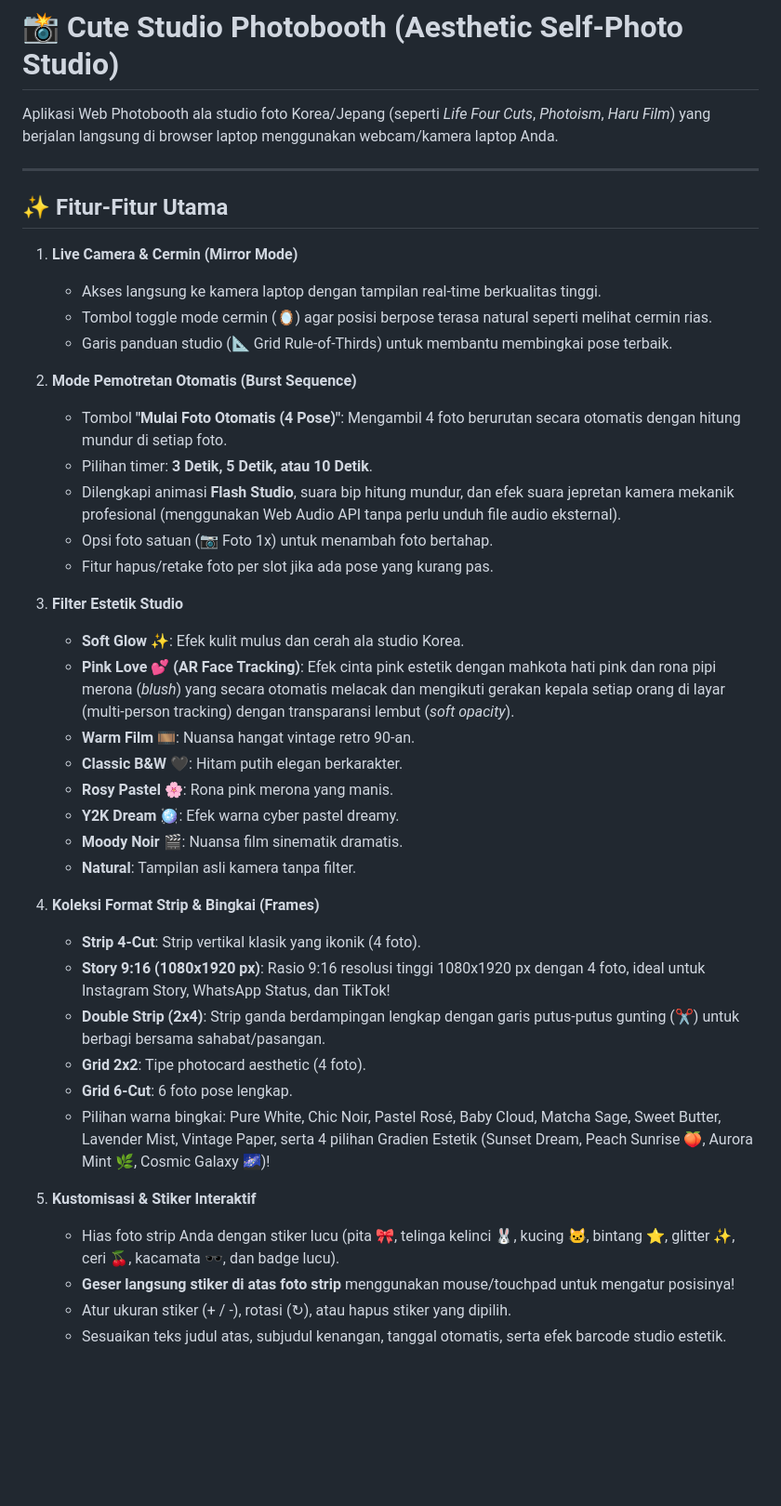
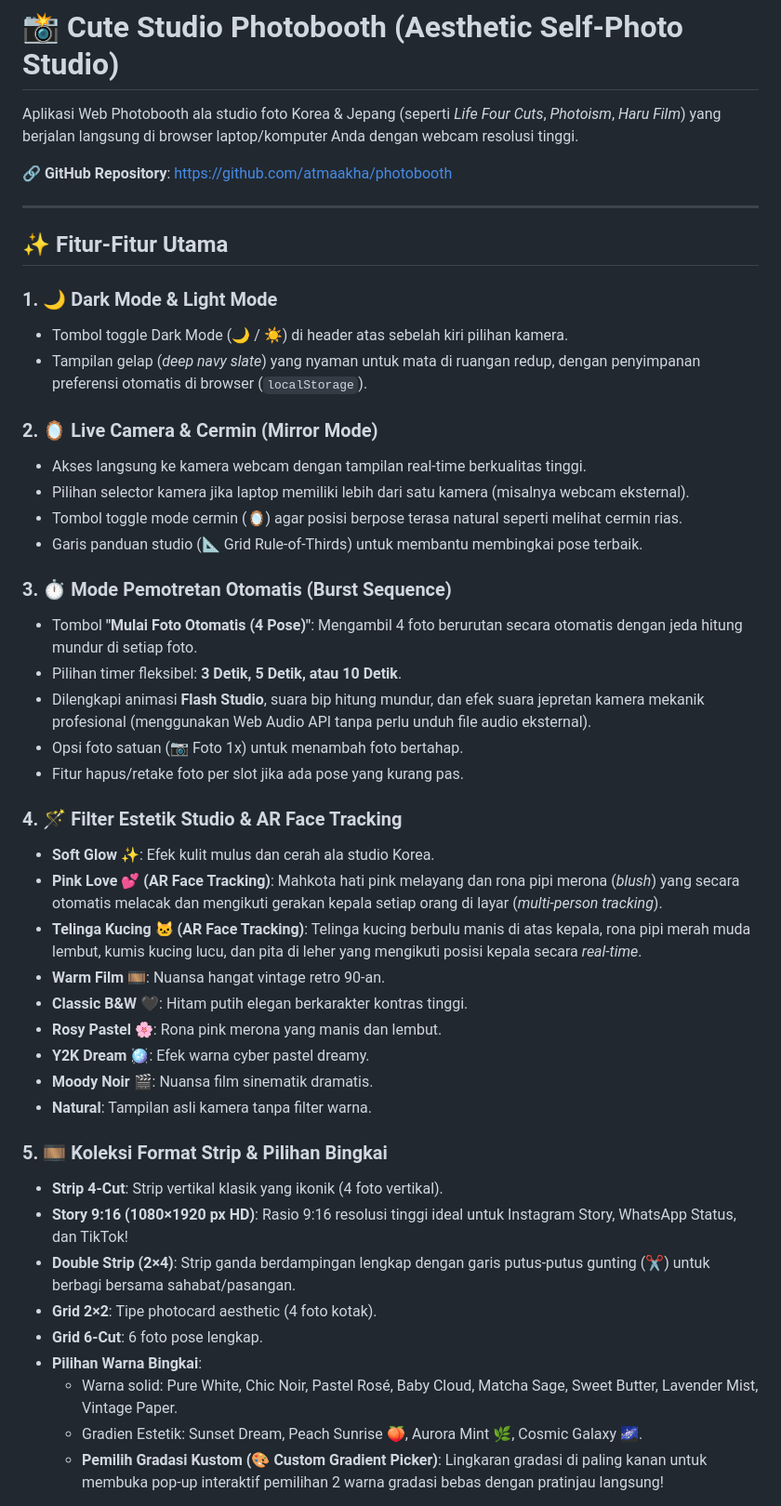
Before and after one commit to atmaakha/photobooth, a Markdown page: README.md, the part around one of its changes. Shown at 93% size. Rendered like a GitHub page; blank space fills up the shorter version.

Commit message:
Update README with dark mode, AR cat ears, custom gradient picker, and custom image sticker features

```diff
--- a/README.md
+++ b/README.md
@@ -1,44 +1,49 @@
 # 📸 Cute Studio Photobooth (Aesthetic Self-Photo Studio)
 
-Aplikasi Web Photobooth ala studio foto Korea/Jepang (seperti *Life Four Cuts*, *Photoism*, *Haru Film*) yang berjalan langsung di browser laptop menggunakan webcam/kamera laptop Anda.
+Aplikasi Web Photobooth ala studio foto Korea & Jepang (seperti *Life Four Cuts*, *Photoism*, *Haru Film*) yang berjalan langsung di browser laptop/komputer Anda dengan webcam resolusi tinggi.
+
+🔗 **GitHub Repository**: [https://github.com/atmaakha/photobooth](https://github.com/atmaakha/photobooth)
 
 ---
 
 ## ✨ Fitur-Fitur Utama
 
-1. **Live Camera & Cermin (Mirror Mode)**
-   - Akses langsung ke kamera laptop dengan tampilan real-time berkualitas tinggi.
-   - Tombol toggle mode cermin (🪞) agar posisi berpose terasa natural seperti melihat cermin rias.
-   - Garis panduan studio (📐 Grid Rule-of-Thirds) untuk membantu membingkai pose terbaik.
+### 1. 🌙 Dark Mode & Light Mode
+- Tombol toggle Dark Mode (🌙 / ☀️) di header atas sebelah kiri pilihan kamera.
+- Tampilan gelap (*deep navy slate*) yang nyaman untuk mata di ruangan redup, dengan penyimpanan preferensi otomatis di browser (`localStorage`).
 
-2. **Mode Pemotretan Otomatis (Burst Sequence)**
-   - Tombol **"Mulai Foto Otomatis (4 Pose)"**: Mengambil 4 foto berurutan secara otomatis dengan hitung mundur di setiap foto.
-   - Pilihan timer: **3 Detik, 5 Detik, atau 10 Detik**.
-   - Dilengkapi animasi **Flash Studio**, suara bip hitung mundur, dan efek suara jepretan kamera mekanik profesional (menggunakan Web Audio API tanpa perlu unduh file audio eksternal).
-   - Opsi foto satuan (📷 Foto 1x) untuk menambah foto bertahap.
-   - Fitur hapus/retake foto per slot jika ada pose yang kurang pas.
+### 2. 🪞 Live Camera & Cermin (Mirror Mode)
+- Akses langsung ke kamera webcam dengan tampilan real-time berkualitas tinggi.
+- Pilihan selector kamera jika laptop memiliki lebih dari satu kamera (misalnya webcam eksternal).
+- Tombol toggle mode cermin (🪞) agar posisi berpose terasa natural seperti melihat cermin rias.
+- Garis panduan studio (📐 Grid Rule-of-Thirds) untuk membantu membingkai pose terbaik.
 
-3. **Filter Estetik Studio**
-   - **Soft Glow ✨**: Efek kulit mulus dan cerah ala studio Korea.
-   - **Pink Love 💕 (AR Face Tracking)**: Efek cinta pink estetik dengan mahkota hati pink dan rona pipi merona (*blush*) yang secara otomatis melacak dan mengikuti gerakan kepala setiap orang di layar (multi-person tracking) dengan transparansi lembut (*soft opacity*).
-   - **Warm Film 🎞️**: Nuansa hangat vintage retro 90-an.
-   - **Classic B&W 🖤**: Hitam putih elegan berkarakter.
-   - **Rosy Pastel 🌸**: Rona pink merona yang manis.
-   - **Y2K Dream 🪩**: Efek warna cyber pastel dreamy.
-   - **Moody Noir 🎬**: Nuansa film sinematik dramatis.
-   - **Natural**: Tampilan asli kamera tanpa filter.
+### 3. ⏱️ Mode Pemotretan Otomatis (Burst Sequence)
+- Tombol **"Mulai Foto Otomatis (4 Pose)"**: Mengambil 4 foto berurutan secara otomatis dengan jeda hitung mundur di setiap foto.
+- Pilihan timer fleksibel: **3 Detik, 5 Detik, atau 10 Detik**.
+- Dilengkapi animasi **Flash Studio**, suara bip hitung mundur, dan efek suara jepretan kamera mekanik profesional (menggunakan Web Audio API tanpa perlu unduh file audio eksternal).
+- Opsi foto satuan (📷 Foto 1x) untuk menambah foto bertahap.
+- Fitur hapus/retake foto per slot jika ada pose yang kurang pas.
 
-4. **Koleksi Format Strip & Bingkai (Frames)**
-   - **Strip 4-Cut**: Strip vertikal klasik yang ikonik (4 foto).
-   - **Story 9:16 (1080x1920 px)**: Rasio 9:16 resolusi tinggi 1080x1920 px dengan 4 foto, ideal untuk Instagram Story, WhatsApp Status, dan TikTok!
-   - **Double Strip (2x4)**: Strip ganda berdampingan lengkap dengan garis putus-putus gunting (✂️) untuk berbagi bersama sahabat/pasangan.
-   - **Grid 2x2**: Tipe photocard aesthetic (4 foto).
-   - **Grid 6-Cut**: 6 foto pose lengkap.
-   - Pilihan warna bingkai: Pure White, Chic Noir, Pastel Rosé, Baby Cloud, Matcha Sage, Sweet Butter, Lavender Mist, Vintage Paper, serta 4 pilihan Gradien Estetik (Sunset Dream, Peach Sunrise 🍑, Aurora Mint 🌿, Cosmic Galaxy 🌌)!
+### 4. 🪄 Filter Estetik Studio & AR Face Tracking
+- **Soft Glow ✨**: Efek kulit mulus dan cerah ala studio Korea.
+- **Pink Love 💕 (AR Face Tracking)**: Mahkota hati pink melayang dan rona pipi merona (*blush*) yang secara otomatis melacak dan mengikuti gerakan kepala setiap orang di layar (*multi-person tracking*).
+- **Telinga Kucing 🐱 (AR Face Tracking)**: Telinga kucing berbulu manis di atas kepala, rona pipi merah muda lembut, kumis kucing lucu, dan pita di leher yang mengikuti posisi kepala secara *real-time*.
+- **Warm Film 🎞️**: Nuansa hangat vintage retro 90-an.
+- **Classic B&W 🖤**: Hitam putih elegan berkarakter kontras tinggi.
+- **Rosy Pastel 🌸**: Rona pink merona yang manis dan lembut.
+- **Y2K Dream 🪩**: Efek warna cyber pastel dreamy.
+- **Moody Noir 🎬**: Nuansa film sinematik dramatis.
+- **Natural**: Tampilan asli kamera tanpa filter warna.
 
-5. **Kustomisasi & Stiker Interaktif**
-   - Hias foto strip Anda dengan stiker lucu (pita 🎀, telinga kelinci 🐰, kucing 🐱, bintang ⭐, glitter ✨, ceri 🍒, kacamata 🕶️, dan badge lucu).
-   - **Geser langsung stiker di atas foto strip** menggunakan mouse/touchpad untuk mengatur posisinya!
-   - Atur ukuran stiker (+ / -), rotasi (↻), atau hapus stiker yang dipilih.
-   - Sesuaikan teks judul atas, subjudul kenangan, tanggal otomatis, serta efek barcode studio estetik.
+### 5. 🎞️ Koleksi Format Strip & Pilihan Bingkai
+- **Strip 4-Cut**: Strip vertikal klasik yang ikonik (4 foto vertikal).
+- **Story 9:16 (1080×1920 px HD)**: Rasio 9:16 resolusi tinggi ideal untuk Instagram Story, WhatsApp Status, dan TikTok!
+- **Double Strip (2×4)**: Strip ganda berdampingan lengkap dengan garis putus-putus gunting (✂️) untuk berbagi bersama sahabat/pasangan.
+- **Grid 2×2**: Tipe photocard aesthetic (4 foto kotak).
+- **Grid 6-Cut**: 6 foto pose lengkap.
+- **Pilihan Warna Bingkai**:
+  - Warna solid: Pure White, Chic Noir, Pastel Rosé, Baby Cloud, Matcha Sage, Sweet Butter, Lavender Mist, Vintage Paper.
+  - Gradien Estetik: Sunset Dream, Peach Sunrise 🍑, Aurora Mint 🌿, Cosmic Galaxy 🌌.
+  - **Pemilih Gradasi Kustom (🎨 Custom Gradient Picker)**: Lingkaran gradasi di paling kanan untuk membuka pop-up interaktif pemilihan 2 warna gradasi bebas dengan pratinjau langsung!
 
```
Also changed, not shown: other parts of README.md (+28 -15 lines).
